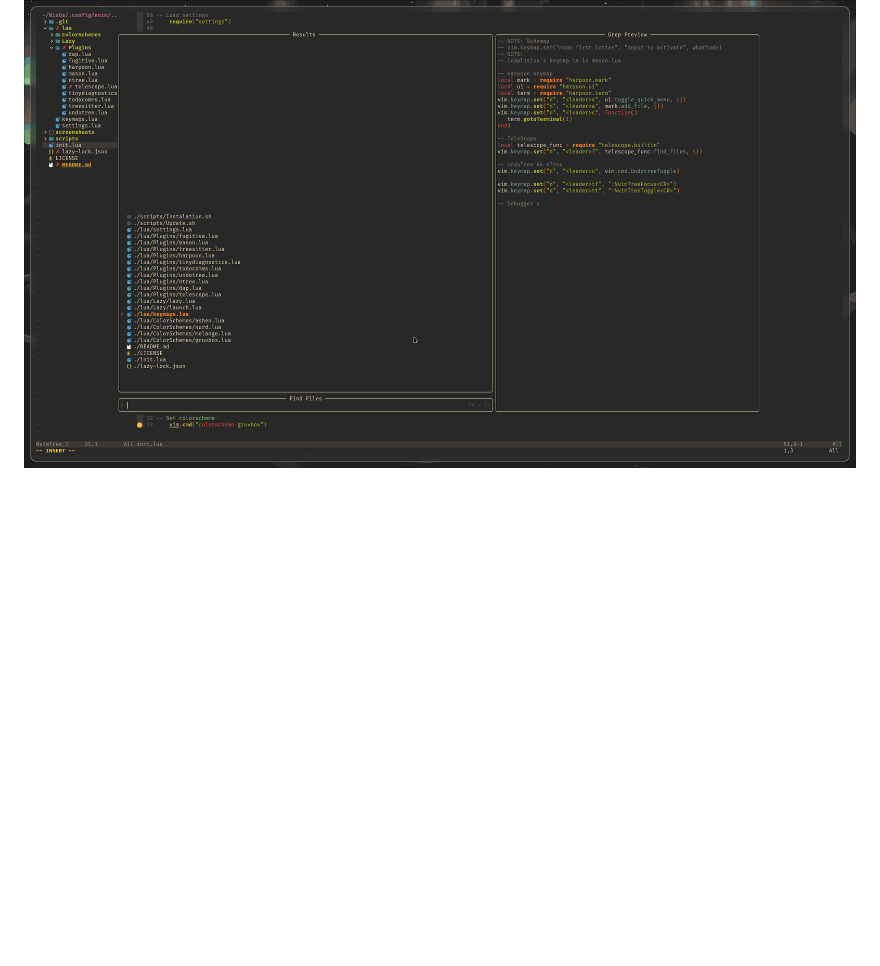
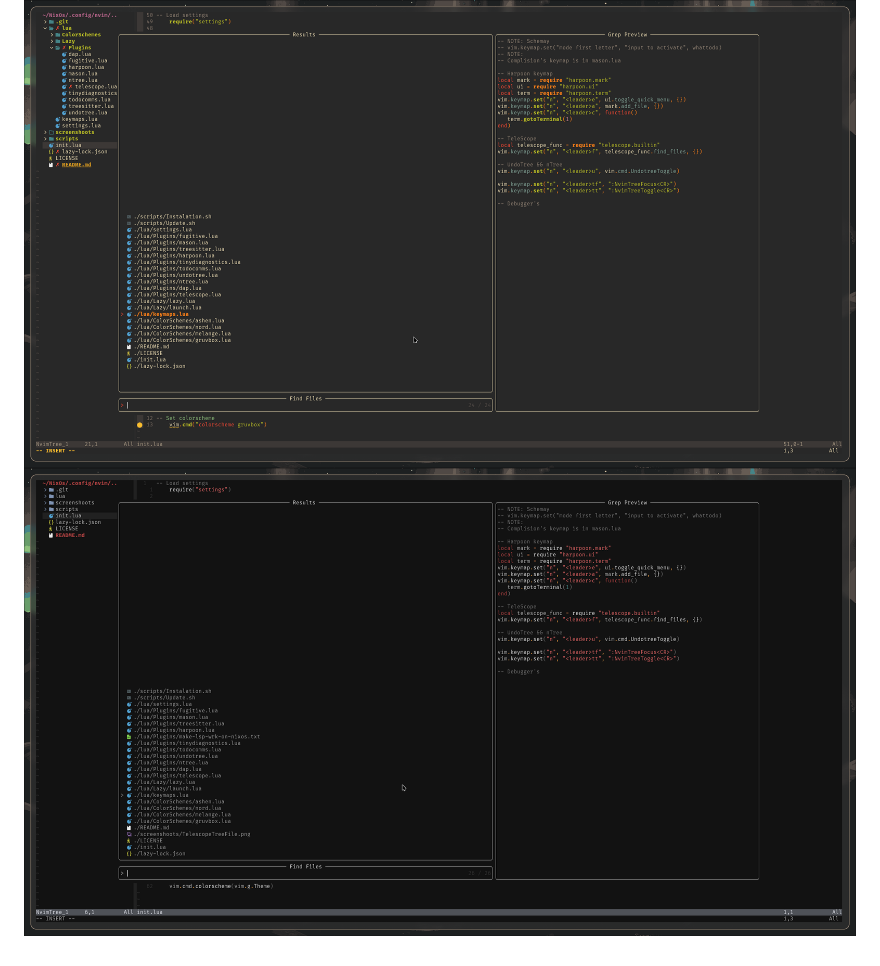
Before and after one commit to Sqydev/Vimfig, a Markdown page: README.md, the part around the change. GitHub-like rendering; pictures changed too: screenshoots/TelescopeTreeFileAshen.png (added); blank space fills up the shorter version.

Commit message:
Screnyshots

```diff
--- a/README.md
+++ b/README.md
@@ -32,3 +32,4 @@ YOUR_SHELL -c "$(curl -Ls "https://raw.githubusercontent.com/Sqydev/Nvimconf/ref
 </div>
 
 ![Telescope + Tree + FileOpen](/screenshoots/TelescopeTreeFile.png)
+![Telescope + Tree + FileOpen](/screenshoots/TelescopeTreeFileAshen.png)
```
